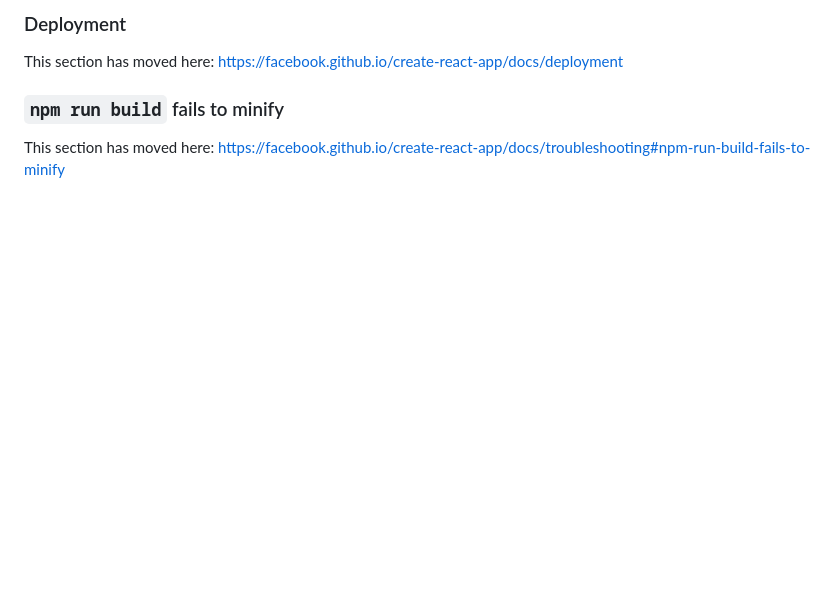
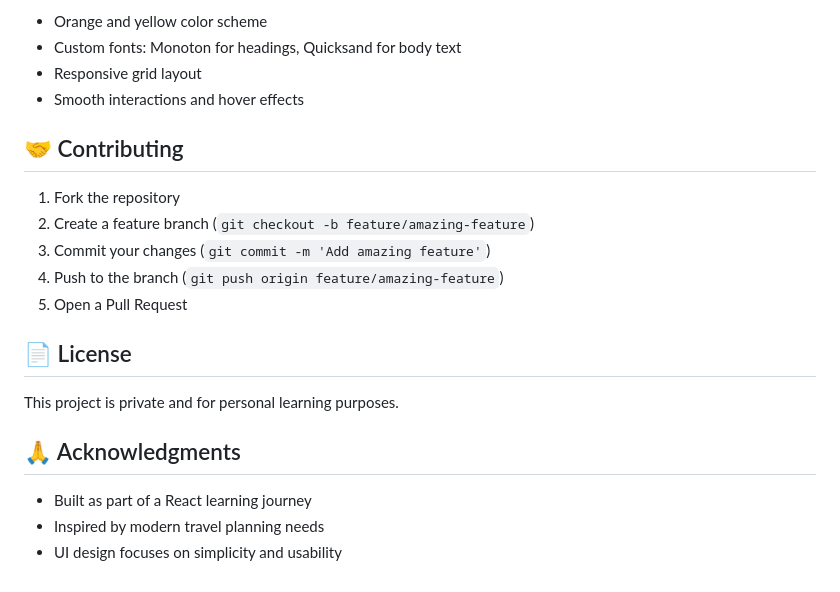
Before and after one commit to Gligoroski/far-away, a Markdown page: README.md, the part around one of its changes. GitHub-like rendering; blank space fills up the shorter version.

```diff
--- a/README.md
+++ b/README.md
@@ -63,8 +86,23 @@ This section has moved here: [https://facebook.github.io/create-react-app/docs/a
 
-### Deployment
+- Orange and yellow color scheme
+- Custom fonts: Monoton for headings, Quicksand for body text
+- Responsive grid layout
+- Smooth interactions and hover effects
 
-This section has moved here: [https://facebook.github.io/create-react-app/docs/deployment](https://facebook.github.io/create-react-app/docs/deployment)
+## 🤝 Contributing
 
-### `npm run build` fails to minify
+1. Fork the repository
+2. Create a feature branch (`git checkout -b feature/amazing-feature`)
+3. Commit your changes (`git commit -m 'Add amazing feature'`)
+4. Push to the branch (`git push origin feature/amazing-feature`)
+5. Open a Pull Request
 
-This section has moved here: [https://facebook.github.io/create-react-app/docs/troubleshooting#npm-run-build-fails-to-minify](https://facebook.github.io/create-react-app/docs/troubleshooting#npm-run-build-fails-to-minify)
+## 📄 License
+
+This project is private and for personal learning purposes.
+
+## 🙏 Acknowledgments
+
+- Built as part of a React learning journey
+- Inspired by modern travel planning needs
+- UI design focuses on simplicity and usability
```
Also changed, not shown: other parts of README.md (+57 -34 lines).
